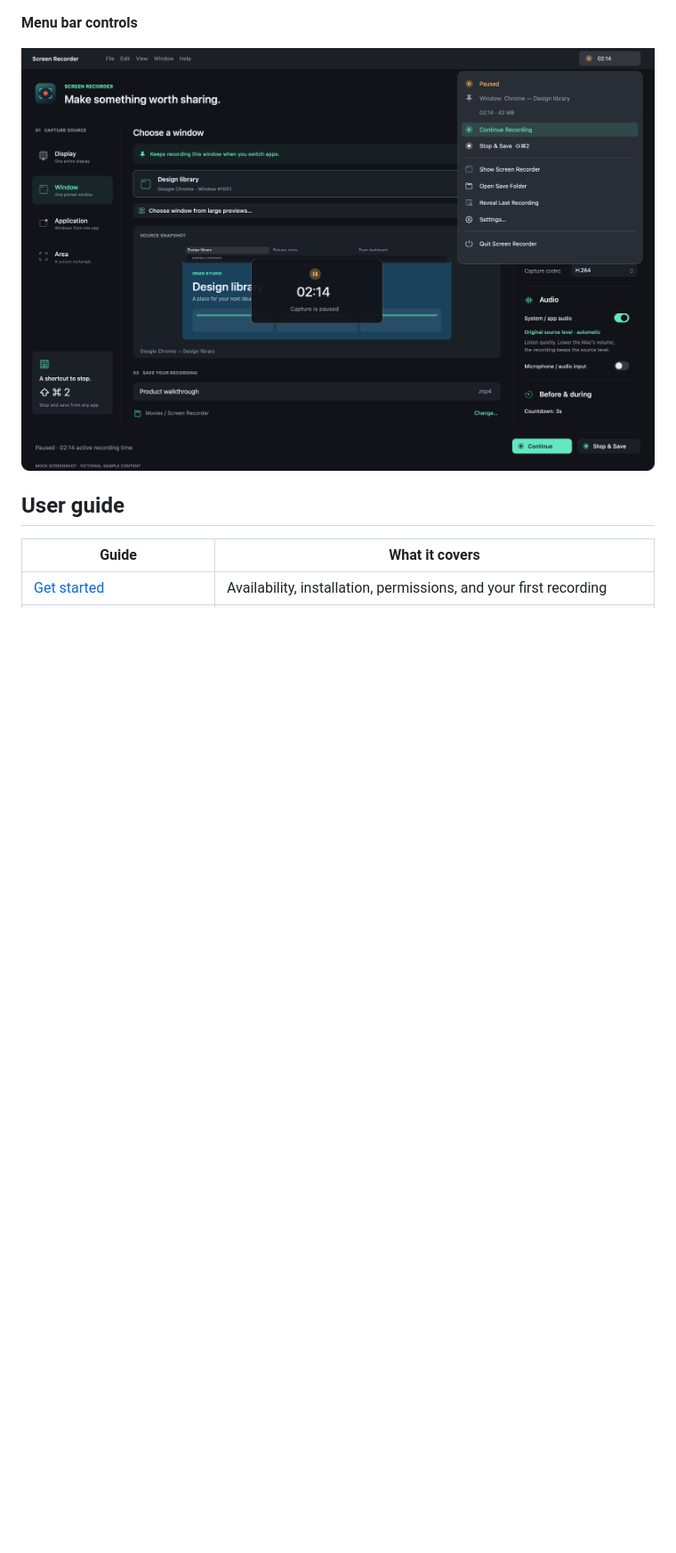
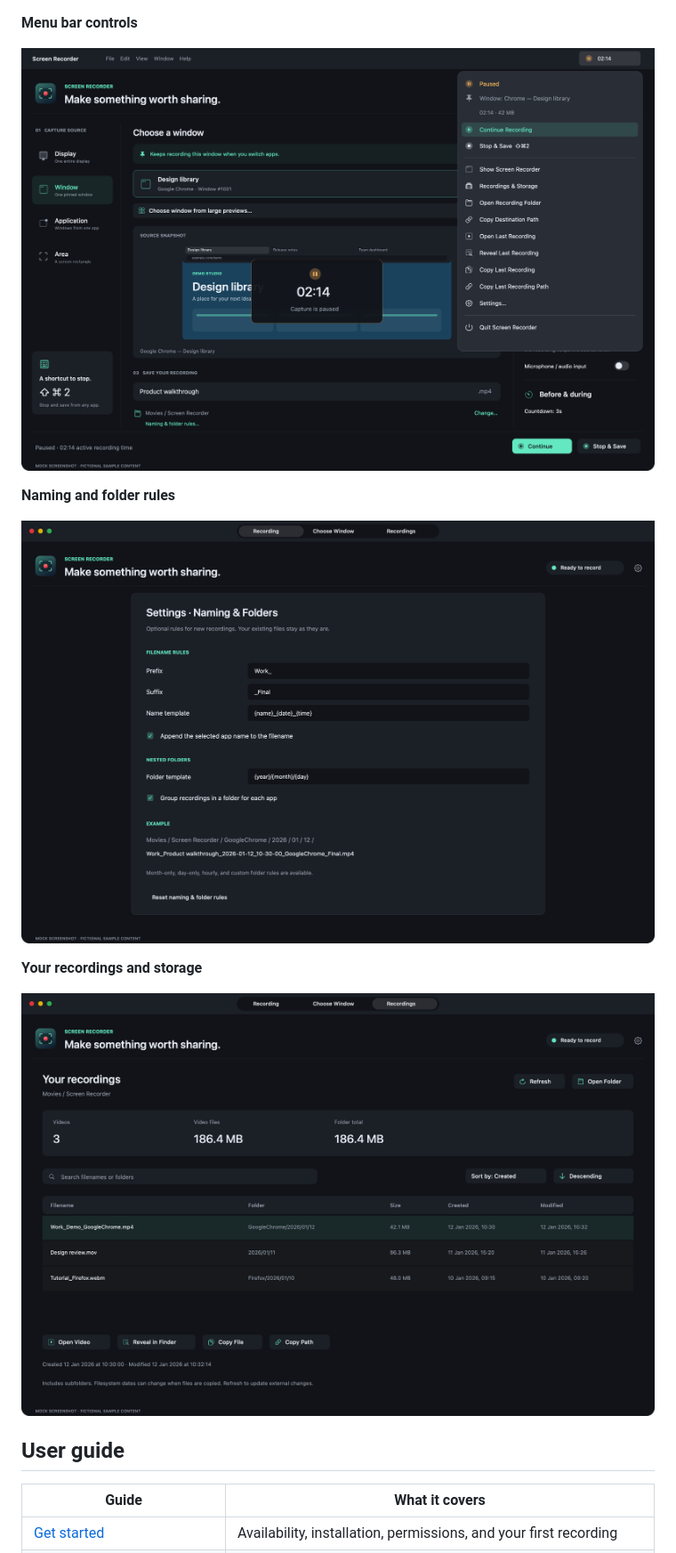
Before and after one commit to giridharmb/ScreenRecorder-Docs, a Markdown page: README.md, the part around one of its changes. Shown at 89% size. Drawn GitHub-style; pictures changed too: images/menu-bar-mock.png, images/naming-mock.png (added), images/recordings-mock.png (added); blank space fills up the shorter version.

```diff
--- a/README.md
+++ b/README.md
@@ -32,6 +34,14 @@ These are **mock screenshots with fictional sample content**. No personal deskto
 
 ![Mock menu bar controls for continuing a paused recording and stopping and saving](images/menu-bar-mock.png)
 
+**Naming and folder rules**
+
+![Mock optional naming settings with app names and date-based folders](images/naming-mock.png)
+
+**Your recordings and storage**
+
+![Mock recordings tab with fictional file details and sorting controls](images/recordings-mock.png)
+
 ## User guide
 
 | Guide | What it covers |
```
Also changed, not shown: other parts of README.md (+4 -1 lines), PRIVACY.md (+3 -1 lines), guides/organizing-recordings.md (added, +74 -0 lines), guides/settings-and-files.md (+16 -3 lines), images/recording-mock.png, images/window-picker-mock.png.
